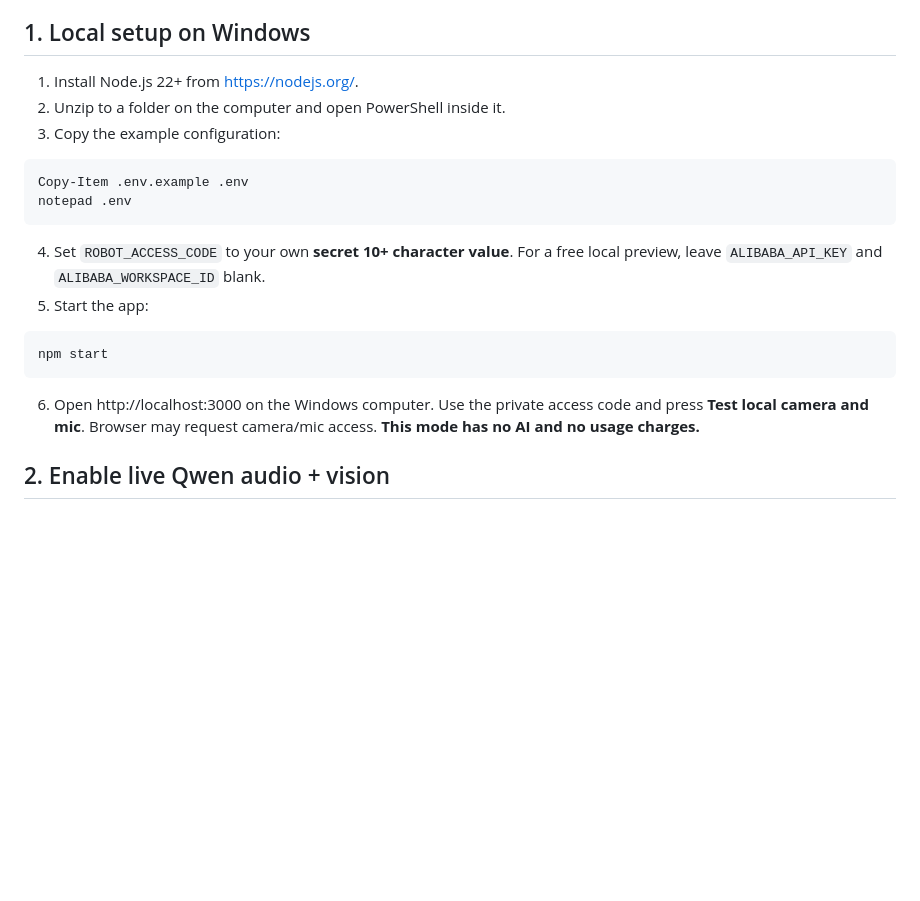
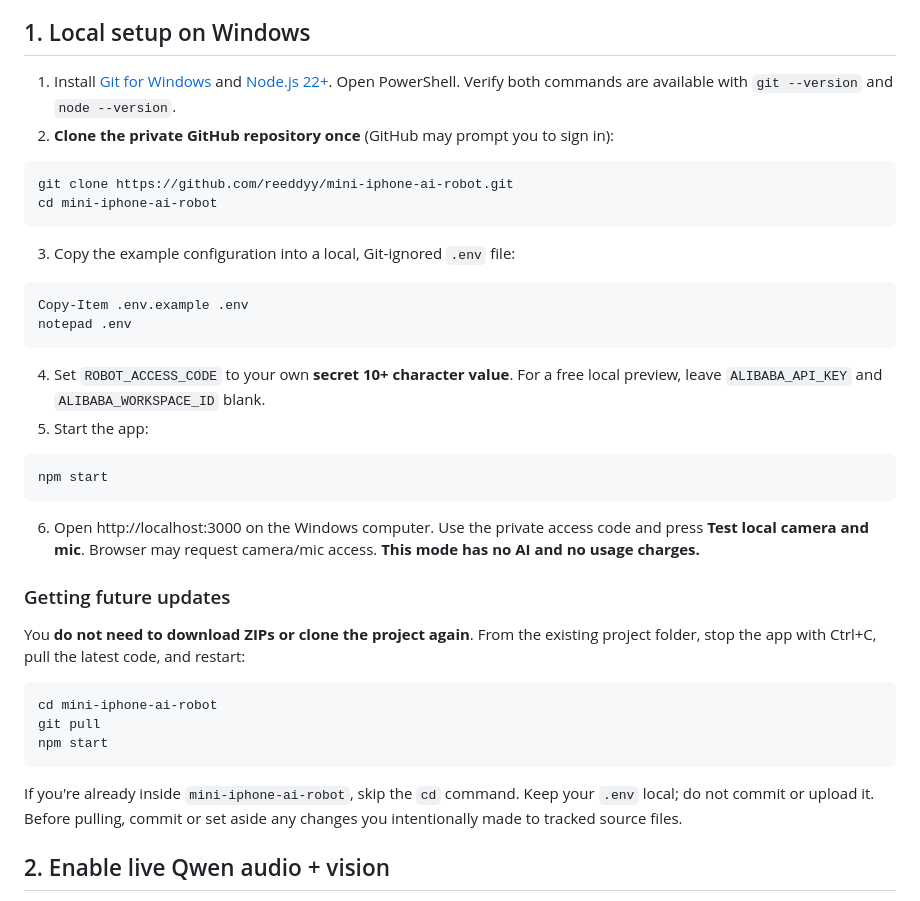
Before and after one commit to reeddyy/mini-iphone-ai-robot, a Markdown page: README.md, the part around the change. GitHub-like rendering; blank space fills up the shorter version.

Commit message:
docs: use git clone and git pull for Windows setup

````diff
--- a/README.md
+++ b/README.md
@@ -43,9 +43,15 @@ Official references:
 
 ## 1. Local setup on Windows
 
-1. Install Node.js 22+ from https://nodejs.org/.
-2. Unzip to a folder on the computer and open PowerShell inside it.
-3. Copy the example configuration:
+1. Install [Git for Windows](https://git-scm.com/downloads/win) and [Node.js 22+](https://nodejs.org/). Open PowerShell. Verify both commands are available with `git --version` and `node --version`.
+2. **Clone the private GitHub repository once** (GitHub may prompt you to sign in):
+
+```powershell
+git clone https://github.com/reeddyy/mini-iphone-ai-robot.git
+cd mini-iphone-ai-robot
+```
+
+3. Copy the example configuration into a local, Git-ignored `.env` file:
 
 ```powershell
 Copy-Item .env.example .env
@@ -60,6 +66,18 @@ npm start
 ```
 
 6. Open http://localhost:3000 on the Windows computer. Use the private access code and press **Test local camera and mic**. Browser may request camera/mic access. **This mode has no AI and no usage charges.**
+
+### Getting future updates
+
+You **do not need to download ZIPs or clone the project again**. From the existing project folder, stop the app with Ctrl+C, pull the latest code, and restart:
+
+```powershell
+cd mini-iphone-ai-robot
+git pull
+npm start
+```
+
+If you're already inside `mini-iphone-ai-robot`, skip the `cd` command. Keep your `.env` local; do not commit or upload it. Before pulling, commit or set aside any changes you intentionally made to tracked source files.
 
 ## 2. Enable live Qwen audio + vision
 
````
